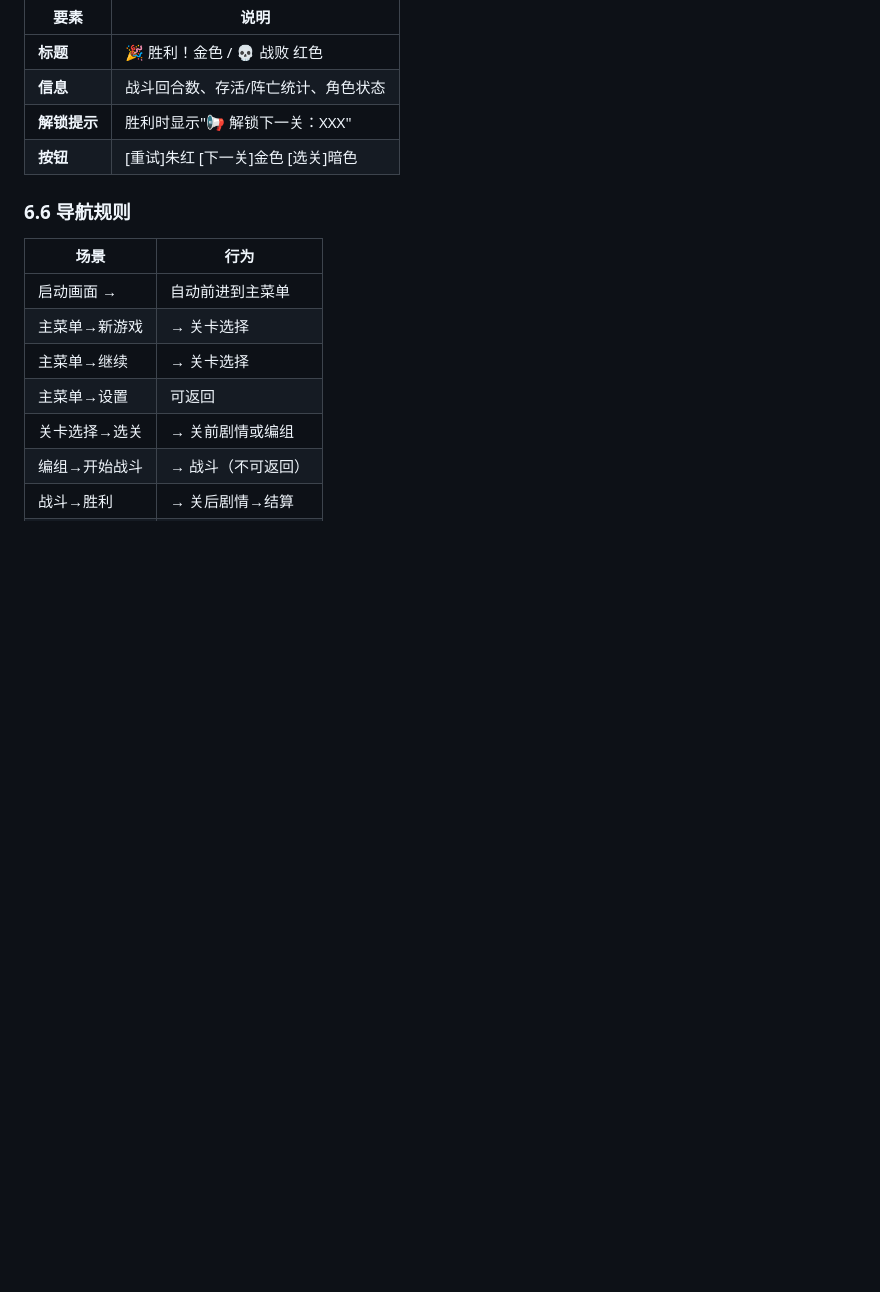
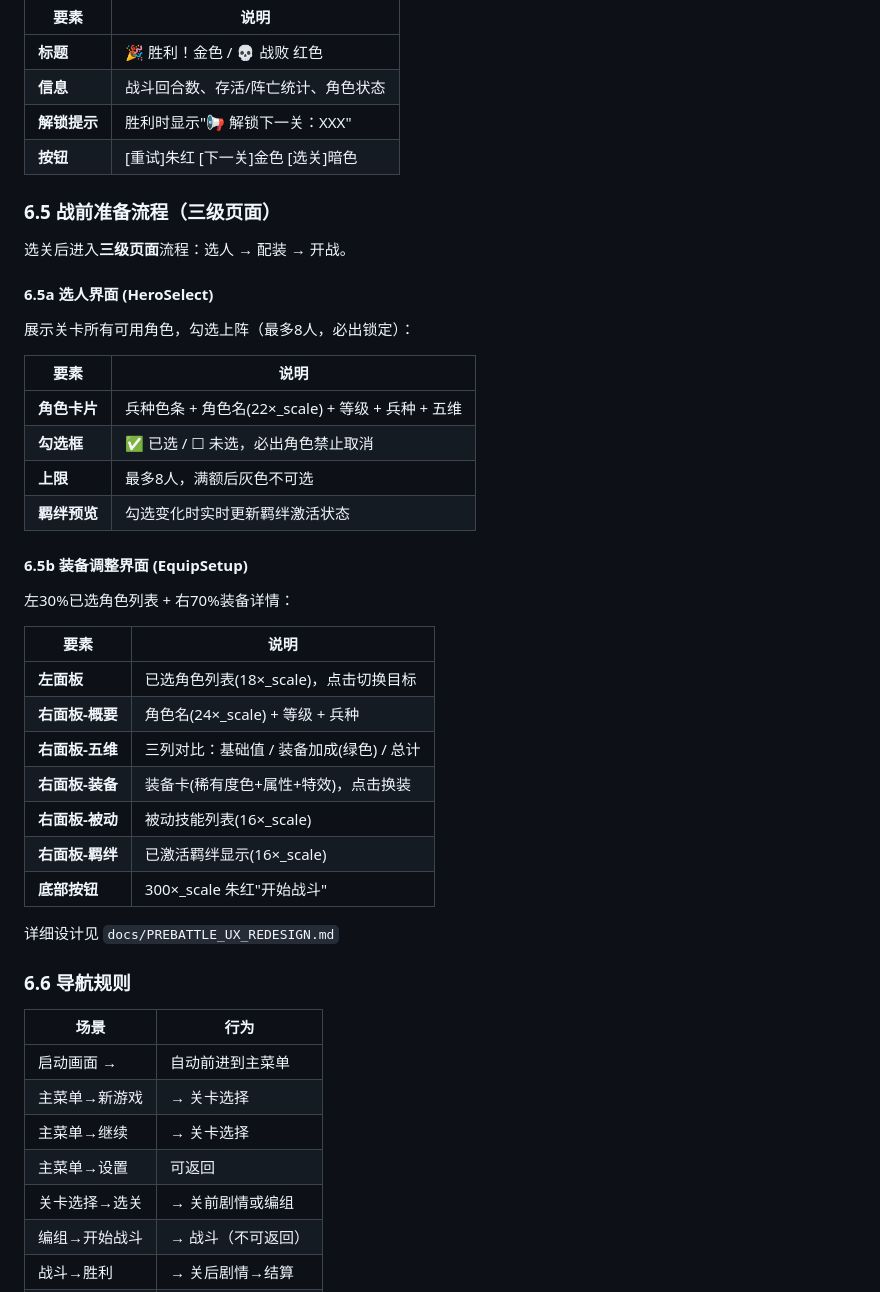
Before and after one commit to chengqi707/zhenguanWarriors, a Markdown page: docs/PRD.md, the part around the change. Rendered like a GitHub page; blank space fills up the shorter version.

```diff
--- a/docs/PRD.md
+++ b/docs/PRD.md
@@ -173,6 +173,35 @@
 | **解锁提示** | 胜利时显示"📢 解锁下一关：XXX" |
 | **按钮** | [重试]朱红 [下一关]金色 [选关]暗色 |
 
+### 6.5 战前准备流程（三级页面）
+
+选关后进入**三级页面**流程：选人 → 配装 → 开战。
+
+#### 6.5a 选人界面 (HeroSelect)
+展示关卡所有可用角色，勾选上阵（最多8人，必出锁定）：
+
+| 要素 | 说明 |
+|---|---|
+| **角色卡片** | 兵种色条 + 角色名(22×_scale) + 等级 + 兵种 + 五维 |
+| **勾选框** | ✅ 已选 / ☐ 未选，必出角色禁止取消 |
+| **上限** | 最多8人，满额后灰色不可选 |
+| **羁绊预览** | 勾选变化时实时更新羁绊激活状态 |
+
+#### 6.5b 装备调整界面 (EquipSetup)
+左30%已选角色列表 + 右70%装备详情：
+
+| 要素 | 说明 |
+|---|---|
+| **左面板** | 已选角色列表(18×_scale)，点击切换目标 |
+| **右面板-概要** | 角色名(24×_scale) + 等级 + 兵种 |
+| **右面板-五维** | 三列对比：基础值 / 装备加成(绿色) / 总计 |
+| **右面板-装备** | 装备卡(稀有度色+属性+特效)，点击换装 |
+| **右面板-被动** | 被动技能列表(16×_scale) |
+| **右面板-羁绊** | 已激活羁绊显示(16×_scale) |
+| **底部按钮** | 300×_scale 朱红"开始战斗" |
+
+详细设计见 `docs/PREBATTLE_UX_REDESIGN.md`
+
 ### 6.6 导航规则
 
 | 场景 | 行为 |
```
Also changed, not shown: docs/PREBATTLE_UX_REDESIGN.md (added, +335 -0 lines).
